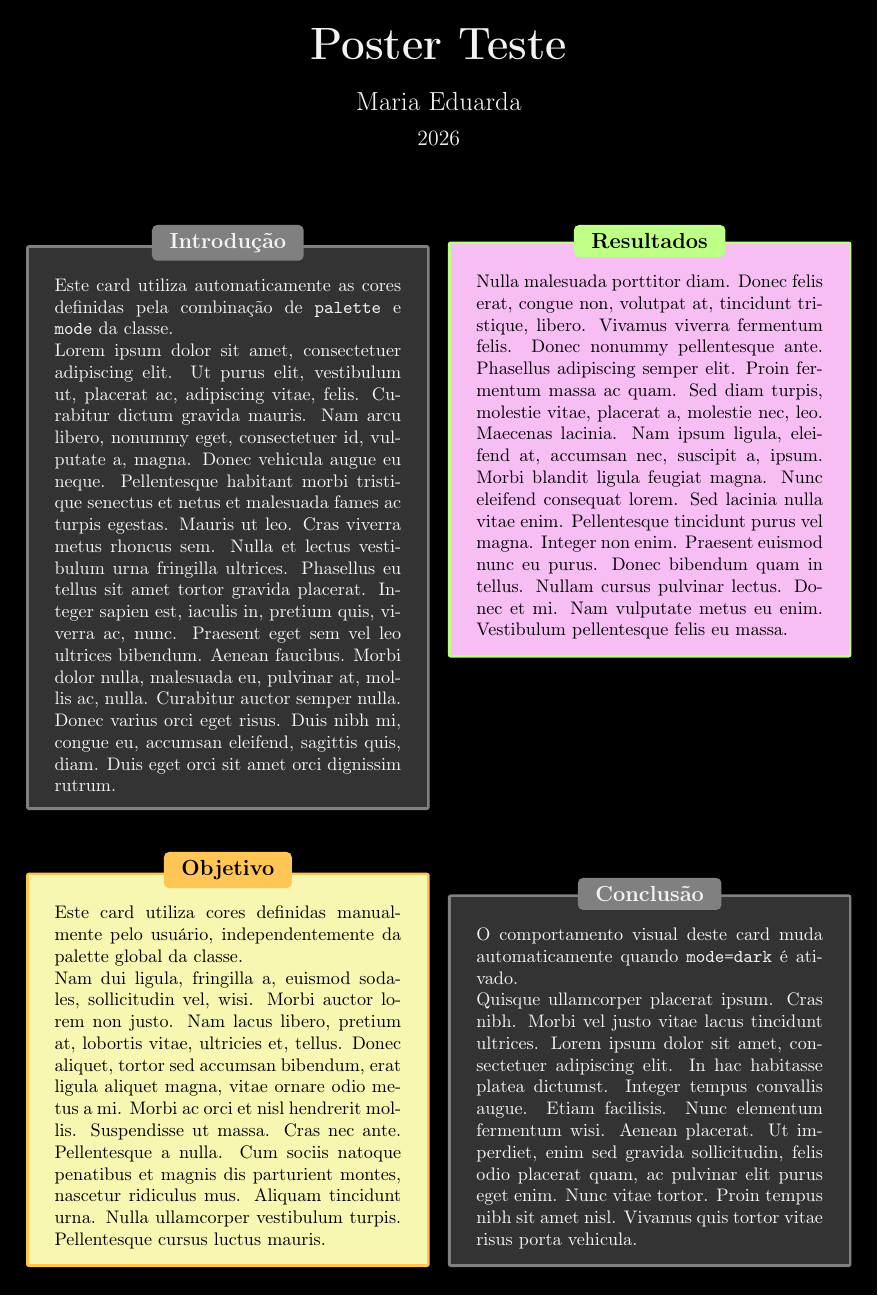
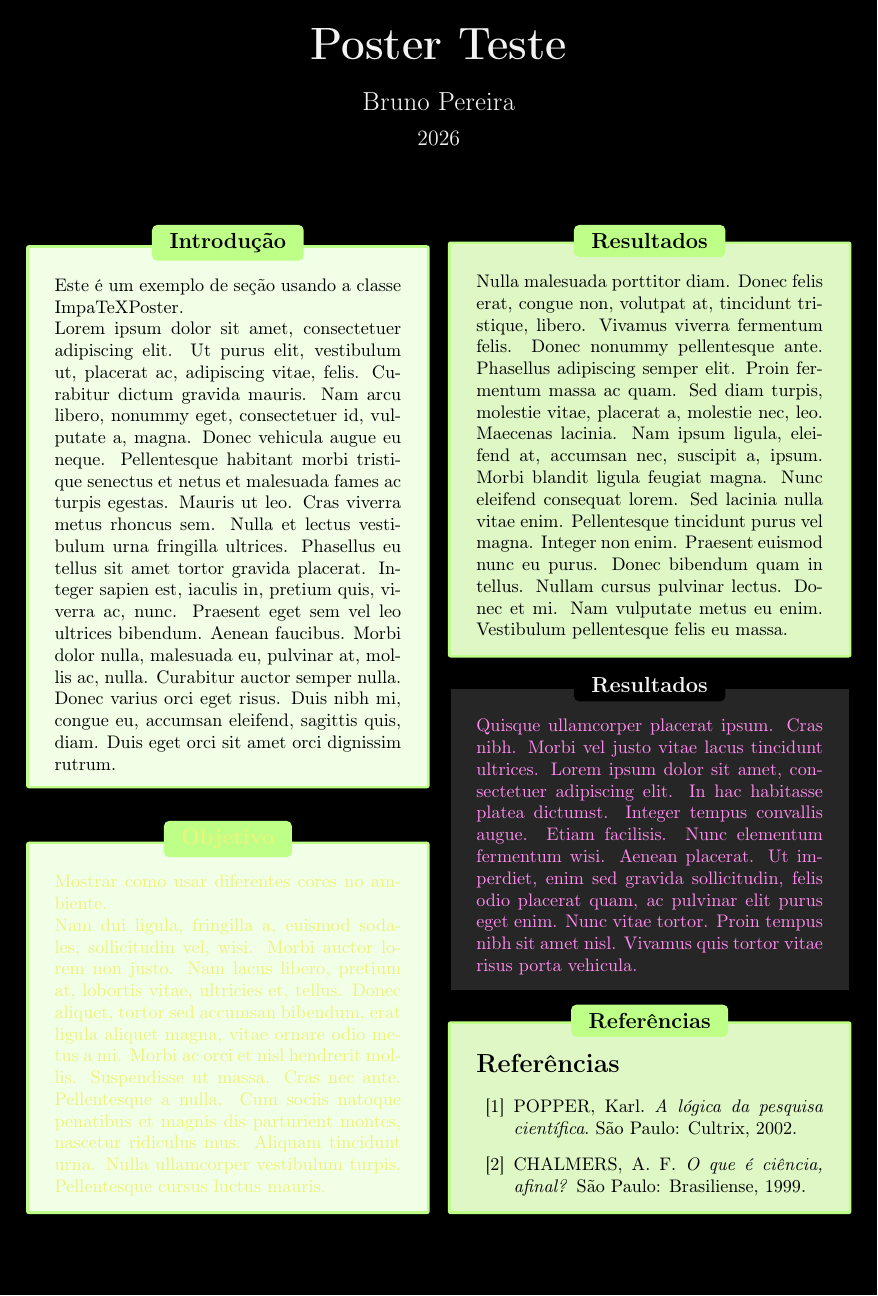
Before and after one commit to impaTeX/modelo-cartaz, a LaTeX document (teste.tex, which reads impaTeXPoster.cls): page 1 of 2 before the commit and the whole page after it. Compiled offline with pdfLaTeX.

Commit message:
mesclagem manual da branch de estrutura

```diff
--- a/impaTeXPoster.cls
+++ b/impaTeXPoster.cls
@@ -1,12 +1,11 @@
 \NeedsTeXFormat{LaTeX2e}
-\ProvidesClass{impaTeXPoster}[2026/04/20 My Custom LaTeX Class]
+\ProvidesClass{impaTeXPoster}[2026/04/20 My Custom LaTeX Class - Combined Version]
 
 \LoadClass{article}
 
 % ==================================================
 % PACKAGES
 % ==================================================
-
 \RequirePackage{xcolor}
 \RequirePackage{xparse}
 \RequirePackage[most]{tcolorbox}
@@ -30,54 +28,25 @@
 \ProcessKeyvalOptions*
 
 % ==================================================
-% BASE COLORS
+% BASE COLORS & THEMES (MARIA'S SPECTRUM)
 % ==================================================
-
 \definecolor{white}{HTML}{F3F3F3}
 \definecolor{black}{HTML}{000000}
-
 \definecolor{beige}{HTML}{CCC4AF}
 \definecolor{pink}{HTML}{FF8AEF}
 \definecolor{orange}{HTML}{FFC555}
 \definecolor{yellow}{HTML}{ECF47A}
 \definecolor{green}{HTML}{BEFF88}
 
-% IMPORTANTE: SE TIVER COM DÚVIDA NO CÓDIGO, FALAR COMIGO (BRUNO).
-% CRIEM BRANCHS SEPARADAS
-% VAI TER MENSAGENS AO LOGO DO TEXTO, COMO SEU NOME (IGOR OU MARIA) E ALGUMA INSTRUÇÃO
-% MARIA VAI TER FOCO NA ESTÉTICA, E IGOR NA ESTRUTURA
-% Mantenham em inglês
-
-% SEÇÃO 1 DEFINIÇÃO DE TEMAS E DEFINIÇÂO DAS CORES USADAS
-
-% Definição de cores base (HEX ou RGB)
-\definecolor{beige}{HTML}{CCC4AF}
-\definecolor{white}{HTML}{F3F3F3}
-\definecolor{black}{HTML}{000000}
-\definecolor{pink}{HTML}{FF8AEF}
-\definecolor{orange}{HTML}{FFC555}
-\definecolor{yellow}{HTML}{ECF47A}
-\definecolor{green}{HTML}{BEFF88}
-
-% Definição de cores extendidas
-% ------------------- MARIA extende o espectro de cores de acordo com as  diretrizes -----------
-
-% Definindo paleta de cores do impatech estendida
-
-% =========================
-% PINK
-% =========================
+% PINK EXTENSION
 \definecolor{pink50}{HTML}{F7BEF4}
 \definecolor{pink75}{HTML}{F59FED}
-\definecolor{pink100}{HTML}{FF8AEF} % já definida, mas se alguém tentar usar assim vai funcionar!
+\definecolor{pink100}{HTML}{FF8AEF}
 \definecolor{pink200}{HTML}{F073E0}
 \definecolor{pink300}{HTML}{E35DD4}
 \definecolor{pink400}{HTML}{D646C7}
 
-
-% =========================
-% YELLOW
-% =========================
+% YELLOW EXTENSION
 \definecolor{yellow50}{HTML}{F7F7B2}
 \definecolor{yellow75}{HTML}{F5F79B}
 \definecolor{yellow100}{HTML}{ECF47A}
@@ -105,80 +70,41 @@
 \definecolor{green300}{HTML}{91F340}
 \definecolor{green400}{HTML}{7BEE1B}
 
-
-
-% Cores Funcionais Padrão
+% Functional Color Defaults
 \colorlet{MainColor}{beige}
 \colorlet{TextColor}{black}
 \colorlet{BackgroundColor}{white}
 \colorlet{MainTitle}{black}
-
-
-% ==================================================
-% DEFAULT FUNCTIONAL COLORS
-% ==================================================
-
-\colorlet{MainColor}{beige}
-\colorlet{TextColor}{black}
-\colorlet{BackgroundColor}{white}
-\colorlet{MainTitle}{black}
-
 \colorlet{TitleBackgroundColor}{beige}
 \colorlet{TextBackgroundColor}{beige}
 
-
 % ==================================================
-% PALETTES
+% PALETTES CONFIGURATION
 % ==================================================
-
-% -------------------------
-% BASIC
-% -------------------------
-
 \ifthenelse{\equal{\impa@palette}{basic}}{
     \colorlet{TitleBackgroundColor}{beige}
     \colorlet{TextBackgroundColor}{beige}
 }{}
-
-% -------------------------
-% GREEN
-% -------------------------
 
 \ifthenelse{\equal{\impa@palette}{green}}{
     \colorlet{TitleBackgroundColor}{green}
     \colorlet{TextBackgroundColor}{green50}
 }{}
 
-% -------------------------
-% PINK
-% -------------------------
-
 \ifthenelse{\equal{\impa@palette}{pink}}{
     \colorlet{TitleBackgroundColor}{pink}
     \colorlet{TextBackgroundColor}{pink50}
 }{}
-
-% -------------------------
-% ORANGE
-% -------------------------
 
 \ifthenelse{\equal{\impa@palette}{orange}}{
     \colorlet{TitleBackgroundColor}{orange}
     \colorlet{TextBackgroundColor}{orange50}
 }{}
 
-% -------------------------
-% YELLOW
-% -------------------------
-
 \ifthenelse{\equal{\impa@palette}{yellow}}{
     \colorlet{TitleBackgroundColor}{yellow}
     \colorlet{TextBackgroundColor}{yellow50}
 }{}
-
-% -------------------------
-% NONE
-% -------------------------
 
 \ifthenelse{\equal{\impa@palette}{none}}{
     \colorlet{TitleBackgroundColor}{white}
@@ -187,112 +113,101 @@
 }{}
 
 % ==================================================
-% MODE SYSTEM
+% MODE SYSTEM (DARK / LIGHT)
 % ==================================================
-
 \ifthenelse{\equal{\impa@mode}{dark}}{
-
-    % --------------------------------
-    % Global dark mode
-    % --------------------------------
-
     \colorlet{MainColor}{black}
     \colorlet{MainTitle}{white}
     \colorlet{BackgroundColor}{black}
 
-    % --------------------------------
-    % NONE PALETTE
-    % Minimal dark mode
-    % --------------------------------
-
     \ifthenelse{\equal{\impa@palette}{none}}{
-
         \colorlet{TitleBackgroundColor}{black}
         \colorlet{TextBackgroundColor}{black}
         \colorlet{TextColor}{white}
-
     }{
-
-        % --------------------------------
-        % BASIC PALETTE
-        % Old standard darkmode
-        % --------------------------------
-
         \ifthenelse{\equal{\impa@palette}{basic}}{
-
             \colorlet{TitleBackgroundColor}{gray}
             \colorlet{TextBackgroundColor}{black!80}
             \colorlet{TextColor}{white}
-
         }{
-
-            % --------------------------------
-            % Colored palettes
-            % Keep colored backgrounds
-            % --------------------------------
-
             \colorlet{TextColor}{black}
-
         }
-
     }
-
 }{
-    % =================================
-    % LIGHT MODE
-    % =================================
-
-    % Do nothing:
-    % palettes already define everything
+    % Light mode inherits palette configurations
 }
 
-\ProcessOptions\relax % Processa as options
+\ProcessOptions\relax
 
 
-% SEÇÃO 2 - CRIAR SEÇÕES E A ESTRUTURA BASE DAS SEÇÕES
-% ----------IGOR ----------- faça as seguinte modificações
+\makeatletter
+\newcommand{\institute}[1]{\gdef\@institute{#1}} % Define o comando \institute
+\newcommand{\@institute}{} % Inicializa vazio caso o usuário não use
+
+\renewcommand{\maketitle}{
+    \begin{center}
+        {\Huge\bfseries \color{MainTitle} \@title \par}
+        \vspace{0.8em}
+        {\Large \color{MainTitle} \@author \par}
+        \vspace{0.4em}
+        {\large \itshape \color{MainTitle} \@institute \par} % Exibe o instituto em itálico
+        \vspace{0.4em}
+        {\large \color{MainTitle} \@date \par}
+    \end{center}
+    \vspace{2em}
+}
+\makeatother
 
 
+% ==================================================
+% STRUCTURE & CARDS (IGOR'S IMPLEMENTATION)
+% ==================================================
 
-% Definição do ambiente para o time implementar
-% Argumentos:
-% #1 = Cor do Título (Pílula)
-% #2 = Cor do Fundo da Caixa
-% #3 = Cor do Texto e Borda
-% #4 = Título (Obrigatório)
-
-
-% Estrutura de box pronto, IGOR fica a vontade para modificar
-\NewDocumentEnvironment{postercard}{O{TitleBackgroundColor} O{TextBackgroundColor} O{TextColor} m}{%
+% Modificado para aceitar até 4 argumentos opcionais de forma segura:
+% #1 = Cor de Fundo do Título (Pílula)
+% #2 = Cor de Fundo da Caixa
+% #3 = Cor do Texto do Título/Conteúdo Geral
+% #4 = Cor do Texto específico de dentro do card (caso queira sobrescrever o #3)
+% #5 = Título do card (Obrigatório)
+\NewDocumentEnvironment{postercard}{
+    O{TitleBackgroundColor}
+    O{TextBackgroundColor}
+    O{TextColor}
+    O{#3}
+    m
+}{%
     \begin{tcolorbox}[
         enhanced,
-        colback=#2,           % Fundo da caixa (suave)
-        colframe=#1,          % Borda da caixa (geralmente combina com a pílula)
-        coltitle=#3,          % Cor do texto do título (geralmente preto ou branco)
+        colback=#2,                           % Fundo da caixa
+        colframe=#1,                          % Borda da caixa
+        coltitle=#3,                          % Cor do texto do título
         fonttitle=\bfseries\large,
-        coltext=#3,
-        title={#4},           % Texto do título
+        coltext=#4,                           % Cor do texto do conteúdo
+        title={#5},                           % Texto do título
         attach boxed title to top center={yshift=-3mm,yshifttext=-1mm},
         boxed title style={
-            colback=#1,       % Fundo da pílula
+            colback=#1,                       % Fundo da pílula
             arc=2mm,
             outer arc=1mm,
         },
         arc=0mm,
-        boxrule=1.5pt,        % Borda um pouco mais grossa fica melhor em posters
+        boxrule=1.5pt,                        % Espessura da borda adaptada para posters
         top=4mm,
     ]%
 }{%
     \end{tcolorbox}
 }
 
+% ==================================================
+% DOCUMENT OVERRIDES & LAYOUT
+% ==================================================
 \AtBeginDocument{
-    \pagecolor{BackgroundColor} % Aplica a cor da página para o darkmode funcionar
+    \pagecolor{BackgroundColor}
     \color{TextColor}
-    \renewcommand{\refname}{Referências} % Mantém em português
+    \renewcommand{\refname}{Referências}
 }
 
-% Personaliza o título
+% Personalização do Bloco do Título Principal
 \makeatletter
 \renewcommand{\maketitle}{
     \begin{center}
--- a/teste.tex
+++ b/teste.tex
@@ -41,69 +12,49 @@
 
 \begin{document}
 
-\begin{samepage} % Força página única
-
 \maketitle
 
-\begin{multicols}{2} % Define quantidade de colunas
-% ==================================================
-% EXEMPLO 1 — CARD PADRÃO
-% Usa automaticamente a palette escolhida
-% ==================================================
+% Usando o multicols (carregado pela classe) para dividir o poster em 2 colunas
+\begin{multicols}{2}
 
-\begin{postercard}{Introdução}
+% ================= LEFT COLUMN =================
 
-Este card utiliza automaticamente as cores definidas pela combinação de
-\texttt{palette} e \texttt{mode} da classe.
+\begin{postercard}[green][green!20]{Introdução}
+Este é um exemplo de seção usando a classe ImpaTeXPoster.
 
 \lipsum[1]
-
 \end{postercard}
 
-\vspace{1em}
-
-% ==================================================
-% EXEMPLO 2 — CARD CUSTOMIZADO
-% Ignora a palette da classe
-% ==================================================
-
-\begin{postercard}[orange][yellow50][black]{Objetivo}
-
-Este card utiliza cores definidas manualmente pelo usuário, independentemente
-da palette global da classe.
+\begin{postercard}[green][green!20][yellow]{Objetivo}
+Mostrar como usar diferentes cores no ambiente.
 
 \lipsum[2]
-
 \end{postercard}
 
-\vspace{1em}
 
+% ================= RIGHT COLUMN =================
+% O multicol gerencia a quebra de coluna automaticamente,
+% mas você pode forçar a quebra com \columnbreak se achar necessário.
+\columnbreak
 
-\vspace{1em}
-
-\begin{postercard}[green][pink50][black]{Resultados}
-
+\begin{postercard}{Resultados}
 \lipsum[3]
 \end{postercard}
 
-\vspace{1em}
-
-\begin{postercard}{Conclusão}
-
-O comportamento visual deste card muda automaticamente quando
-\texttt{mode=dark} é ativado.
-
+% Este card usará:
+% Fundo do título=black, Fundo do card=black!85, Texto do título=white, Texto do conteúdo=pink
+\begin{postercard}[black][black!85][white][pink]{Resultados}
 \lipsum[4]
-
 \end{postercard}
 
-% Referências
+\begin{postercard}{Referências}
+
 \begin{thebibliography}{99}
 
 \bibitem{popper}
 POPPER, Karl.
 \textit{A lógica da pesquisa científica}.
-São Paulo: Cultrix, 2002.u
+São Paulo: Cultrix, 2002.
 
 \bibitem{chalmers}
 CHALMERS, A. F.
```
Also changed, not shown: teste.pdf, impaTeXPoster.cls (13 more changed lines), teste.tex (43 more changed lines).
